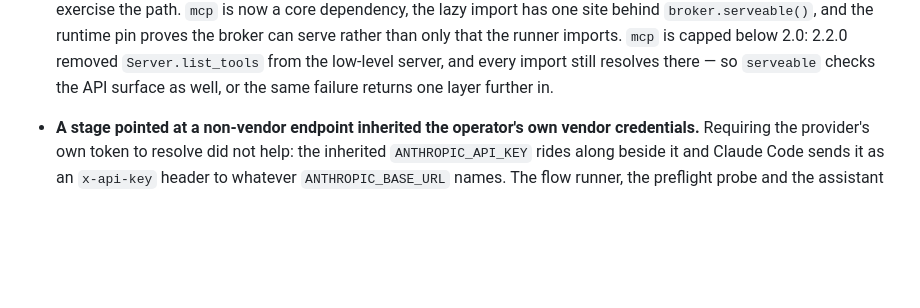
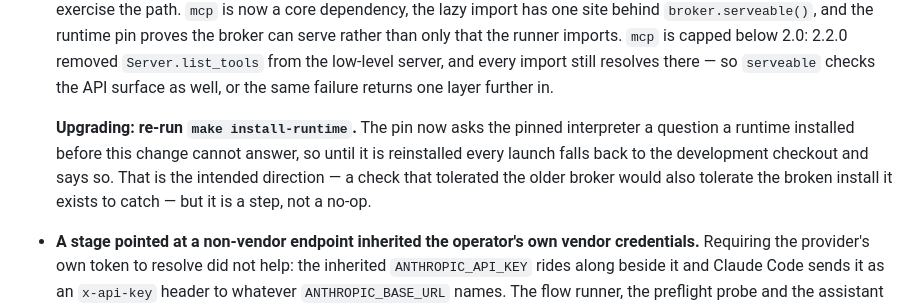
Before and after one commit to SilviaAre95/ristretto-ai, a Markdown page: CHANGELOG.md, the part around the change. GitHub-like rendering; blank space fills up the shorter version.

Commit message:
docs(changelog): name the reinstall this pin change requires
The new proof asks the pinned interpreter a question a runtime installed
before it cannot answer, so until `make install-runtime` is re-run every
launch falls back to the development checkout and says so. That is the
intended direction — a check that tolerated the older broker would also
tolerate the broken install it exists to catch — but it is a step an
upgrader has to take, not a no-op, and it belongs in the entry rather than
in a surprised bug report.

Co-Authored-By: Claude Opus 5 <noreply@anthropic.com>
Claude-Session: https://claude.ai/code/session_01UusMqW4EYfq63FgxMba1bR

```diff
--- a/CHANGELOG.md
+++ b/CHANGELOG.md
@@ -167,6 +167,13 @@ and releases use [Semantic Versioning](https://semver.org/spec/v2.0.0.html).
   capped below 2.0: 2.2.0 removed `Server.list_tools` from the low-level
   server, and every import still resolves there — so `serveable` checks the
   API surface as well, or the same failure returns one layer further in.
+
+  **Upgrading: re-run `make install-runtime`.** The pin now asks the pinned
+  interpreter a question a runtime installed before this change cannot
+  answer, so until it is reinstalled every launch falls back to the
+  development checkout and says so. That is the intended direction — a
+  check that tolerated the older broker would also tolerate the broken
+  install it exists to catch — but it is a step, not a no-op.
 
 - **A stage pointed at a non-vendor endpoint inherited the operator's own vendor
   credentials.** Requiring the provider's own token to resolve did not help: the
```
